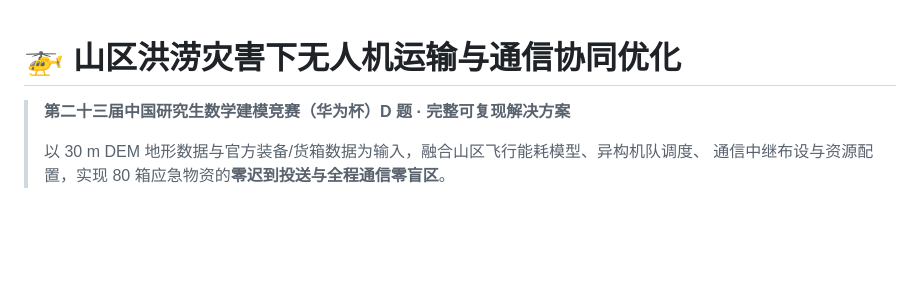
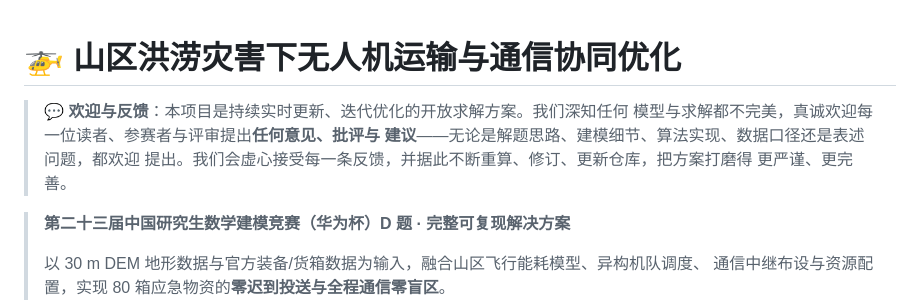
Before and after one commit to Akun-python/mountain-flood-uav-optimization, a Markdown page: README.md, the part around the change. Rendered like a GitHub page; blank space fills up the shorter version.

Commit message:
v17: add humble welcome note at top of README inviting any feedback/criticism/suggestions (modeling, code, data, wording), committed to continuous iterative re-solving and updates

```diff
--- a/README.md
+++ b/README.md
@@ -1,4 +1,10 @@
 # 🚁 山区洪涝灾害下无人机运输与通信协同优化
+
+> 💬 **欢迎与反馈**：本项目是持续实时更新、迭代优化的开放求解方案。我们深知任何
+> 模型与求解都不完美，真诚欢迎每一位读者、参赛者与评审提出**任何意见、批评与
+> 建议**——无论是解题思路、建模细节、算法实现、数据口径还是表述问题，都欢迎
+> 提出。我们会虚心接受每一条反馈，并据此不断重算、修订、更新仓库，把方案打磨得
+> 更严谨、更完善。
 
 > **第二十三届中国研究生数学建模竞赛（华为杯）D 题 · 完整可复现解决方案**
 >
```
